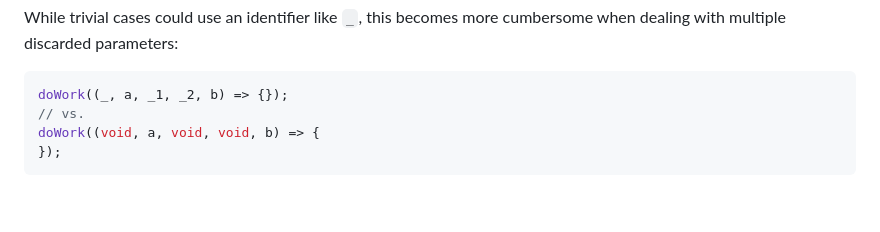
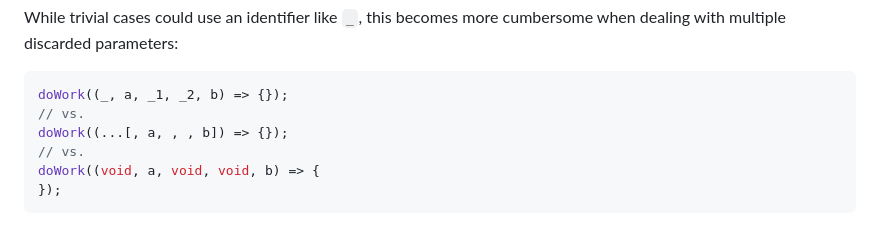
Before and after one commit to tc39/proposal-discard-binding, a Markdown page: README.md, the part around the change. Drawn GitHub-style; blank space fills up the shorter version.

````diff
--- a/README.md
+++ b/README.md
@@ -169,6 +169,8 @@ While trivial cases could use an identifier like `_`, this becomes more cumberso
 parameters:
 ```js
 doWork((_, a, _1, _2, b) => {});
+// vs.
+doWork((...[, a, , , b]) => {});
 // vs.
 doWork((void, a, void, void, b) => {
 });
````
